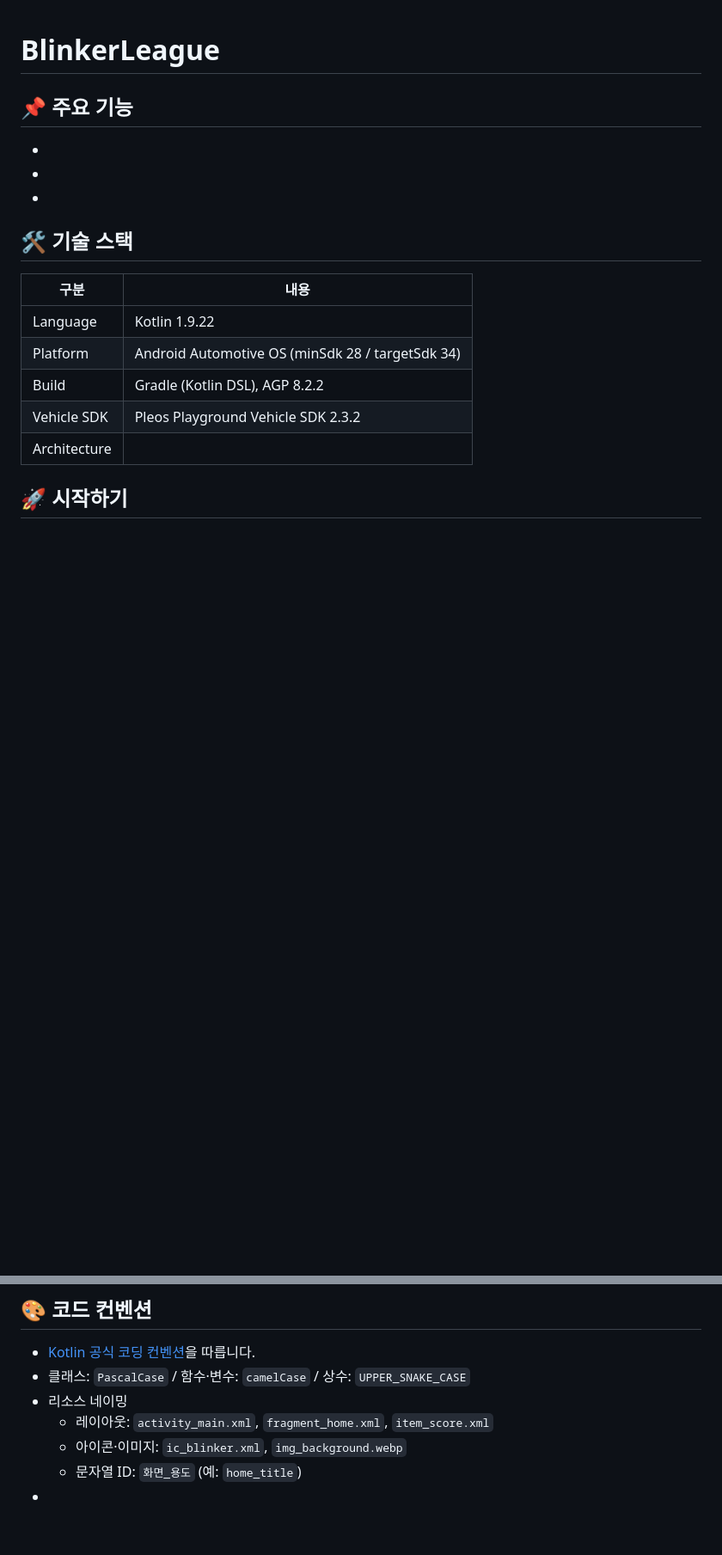
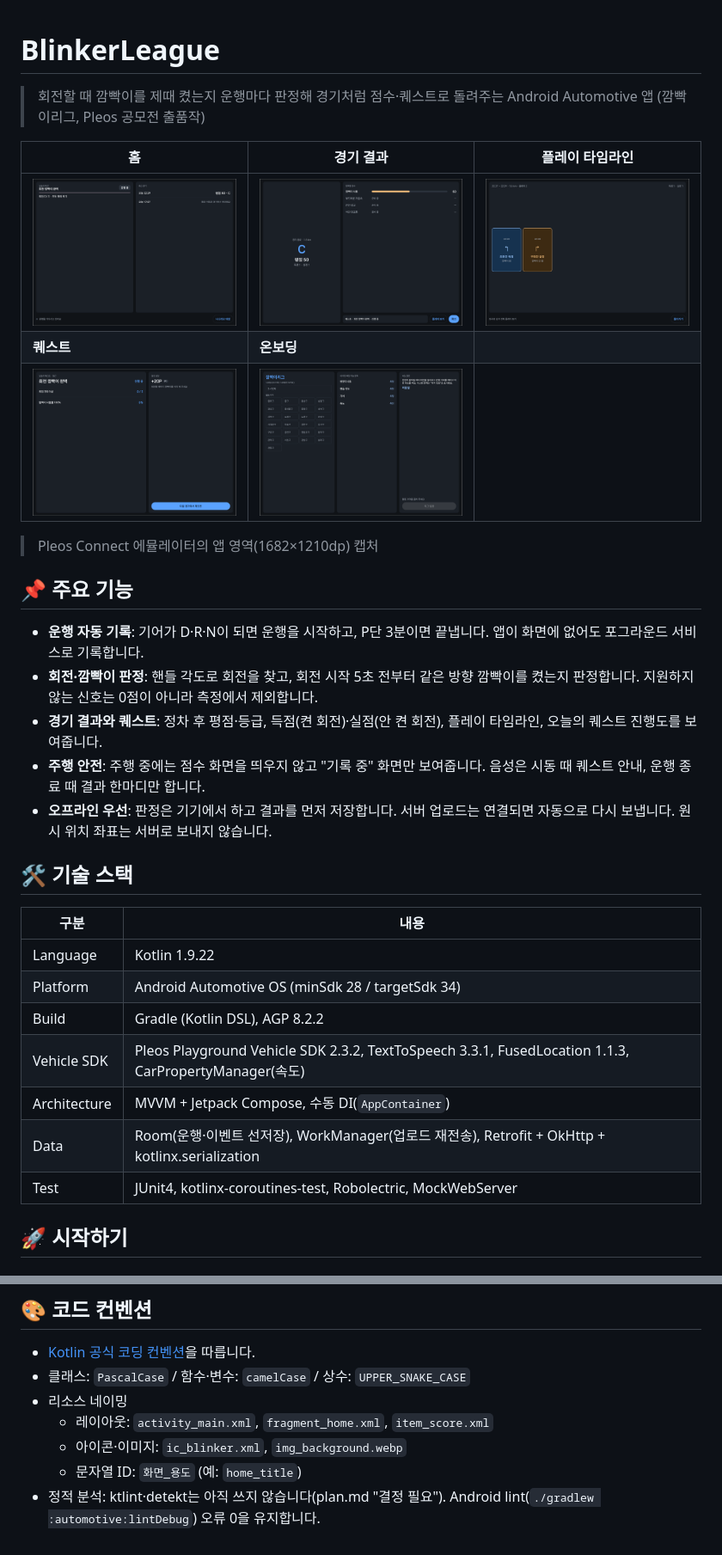
Before and after one commit to BlinkerLeague/android-app, a Markdown page: README.md, 2 parts joined by grey strips. Shown at 86% size. Drawn GitHub-style; pictures changed too: docs/screenshots/home.png (added), docs/screenshots/onboarding.png (added), docs/screenshots/plays.png (added); blank space fills up the shorter version.

```diff
--- a/README.md
+++ b/README.md
@@ -1,15 +1,22 @@
 # BlinkerLeague
 
-> <!-- TODO: 프로젝트를 한 줄로 소개해주세요. 예) 방향지시등 사용 습관을 게임처럼 즐기며 개선하는 Android Automotive 앱 -->
+> 회전할 때 깜빡이를 제때 켰는지 운행마다 판정해 경기처럼 점수·퀘스트로 돌려주는 Android Automotive 앱 (깜빡이리그, Pleos 공모전 출품작)
 
-<!-- TODO: 스크린샷 또는 GIF 추가 -->
-<!-- ![screenshot](docs/screenshot.png) -->
+| 홈 | 경기 결과 | 플레이 타임라인 |
+| --- | --- | --- |
+| ![홈](docs/screenshots/home.png) | ![경기 결과](docs/screenshots/result.png) | ![플레이 타임라인](docs/screenshots/plays.png) |
+| **퀘스트** | **온보딩** | |
+| ![퀘스트](docs/screenshots/quest.png) | ![온보딩](docs/screenshots/onboarding.png) | |
+
+> Pleos Connect 에뮬레이터의 앱 영역(1682×1210dp) 캡처
 
 ## 📌 주요 기능
 
-- <!-- TODO: 기능 1 -->
-- <!-- TODO: 기능 2 -->
-- <!-- TODO: 기능 3 -->
+- **운행 자동 기록**: 기어가 D·R·N이 되면 운행을 시작하고, P단 3분이면 끝냅니다. 앱이 화면에 없어도 포그라운드 서비스로 기록합니다.
+- **회전·깜빡이 판정**: 핸들 각도로 회전을 찾고, 회전 시작 5초 전부터 같은 방향 깜빡이를 켰는지 판정합니다. 지원하지 않는 신호는 0점이 아니라 측정에서 제외합니다.
+- **경기 결과와 퀘스트**: 정차 후 평점·등급, 득점(켠 회전)·실점(안 켠 회전), 플레이 타임라인, 오늘의 퀘스트 진행도를 보여줍니다.
+- **주행 안전**: 주행 중에는 점수 화면을 띄우지 않고 "기록 중" 화면만 보여줍니다. 음성은 시동 때 퀘스트 안내, 운행 종료 때 결과 한마디만 합니다.
+- **오프라인 우선**: 판정은 기기에서 하고 결과를 먼저 저장합니다. 서버 업로드는 연결되면 자동으로 다시 보냅니다. 원시 위치 좌표는 서버로 보내지 않습니다.
 
 ## 🛠 기술 스택
 
@@ -18,8 +25,10 @@
 | Language | Kotlin 1.9.22 |
 | Platform | Android Automotive OS (minSdk 28 / targetSdk 34) |
 | Build | Gradle (Kotlin DSL), AGP 8.2.2 |
-| Vehicle SDK | Pleos Playground Vehicle SDK 2.3.2 |
-| Architecture | <!-- TODO: 예) MVVM --> |
+| Vehicle SDK | Pleos Playground Vehicle SDK 2.3.2, TextToSpeech 3.3.1, FusedLocation 1.1.3, CarPropertyManager(속도) |
+| Architecture | MVVM + Jetpack Compose, 수동 DI(`AppContainer`) |
+| Data | Room(운행·이벤트 선저장), WorkManager(업로드 재전송), Retrofit + OkHttp + kotlinx.serialization |
+| Test | JUnit4, kotlinx-coroutines-test, Robolectric, MockWebServer |
 
 ## 🚀 시작하기
 
@@ -177,4 +222,4 @@ fix: 앱 재시작 시 점수가 초기화되는 문제 수정
   - 레이아웃: `activity_main.xml`, `fragment_home.xml`, `item_score.xml`
   - 아이콘·이미지: `ic_blinker.xml`, `img_background.webp`
   - 문자열 ID: `화면_용도` (예: `home_title`)
-- <!-- TODO: ktlint / detekt 사용 여부 -->
+- 정적 분석: ktlint·detekt는 아직 쓰지 않습니다(plan.md "결정 필요"). Android lint(`./gradlew :automotive:lintDebug`) 오류 0을 유지합니다.
```
Also changed, not shown: other parts of README.md (+48 -12 lines), plan.md (+3 -1 lines), 1 other file.
